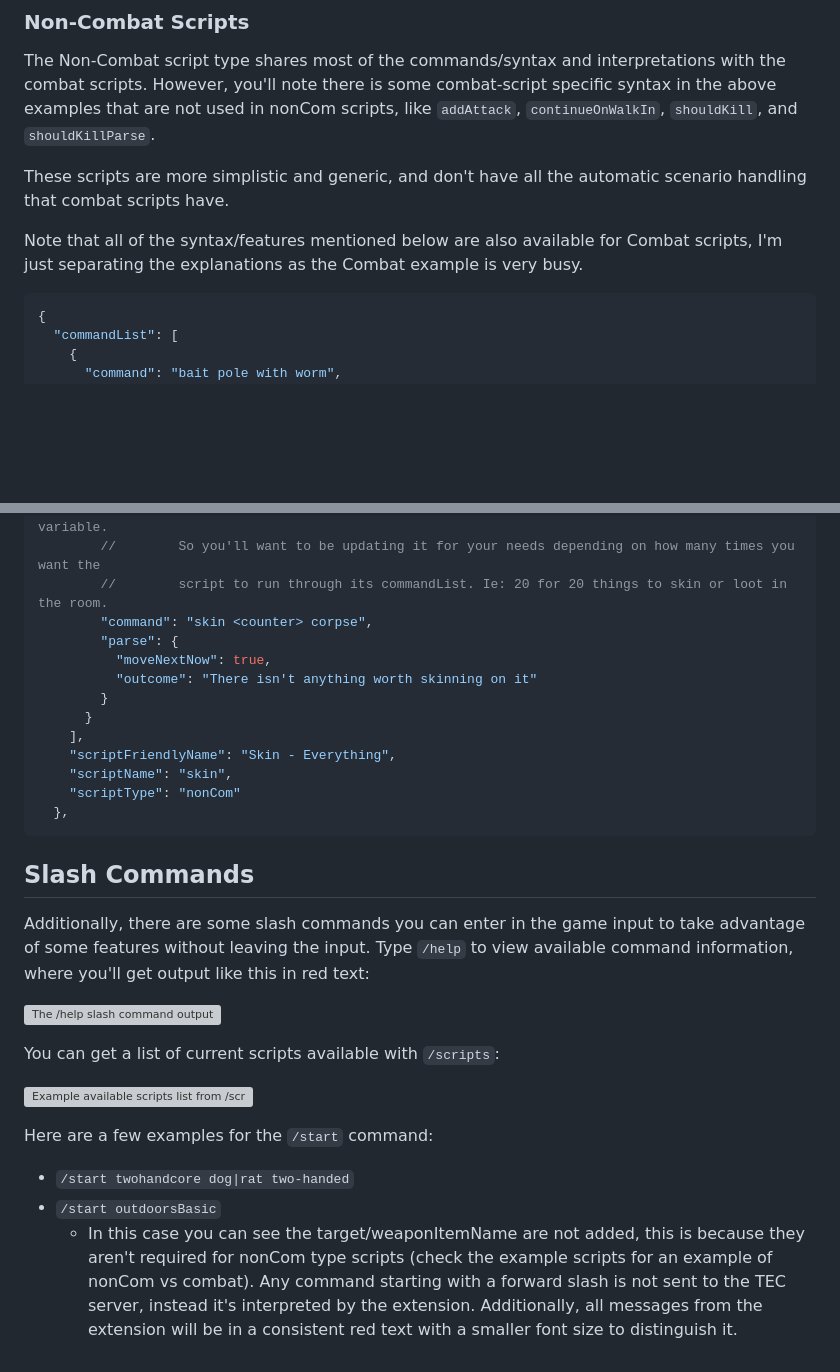
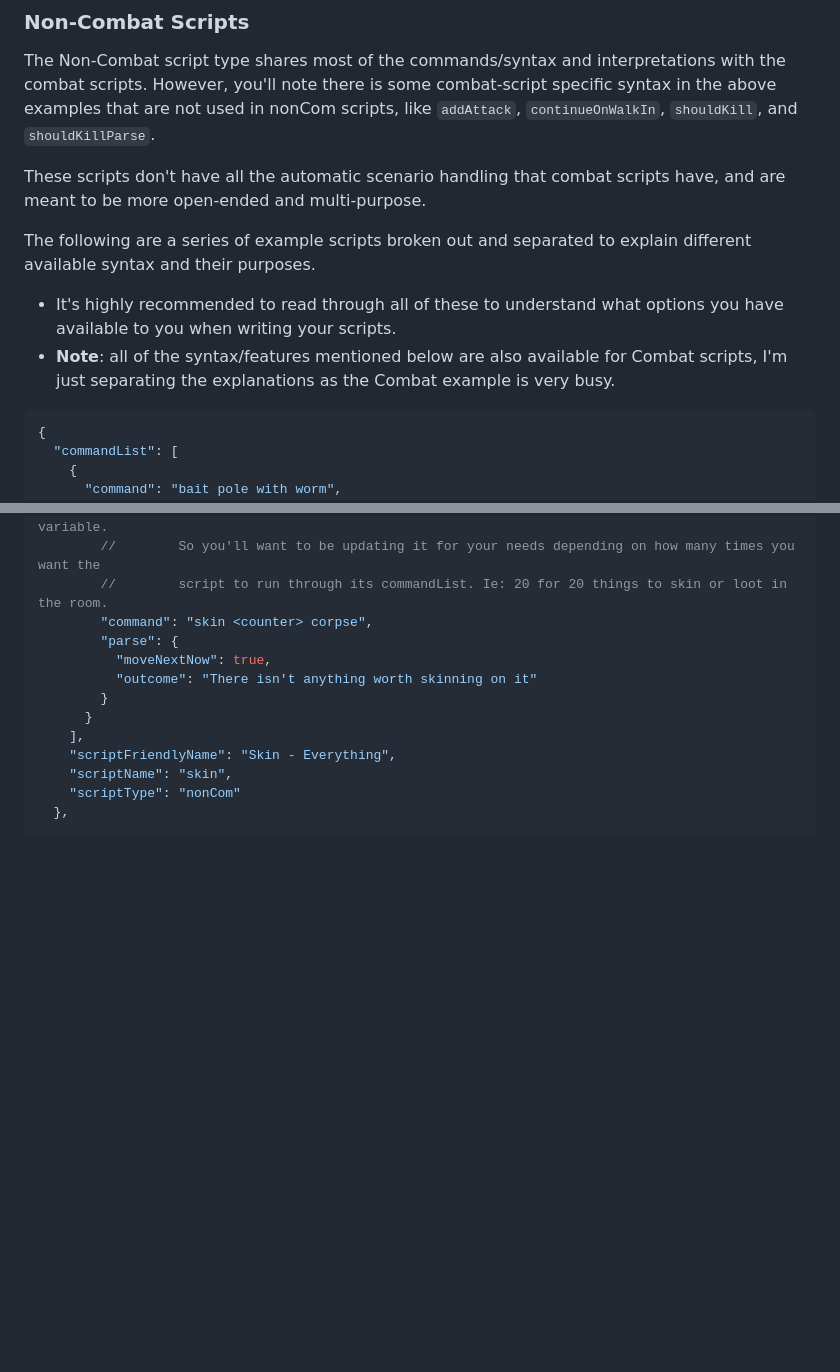
Before and after one commit to jdalley/tecext, a Markdown page: readme.md, 2 parts joined by grey strips. Rendered like a GitHub page; blank space fills up the shorter version; grey boxes are pictures that could not be loaded.

````diff
--- a/readme.md
+++ b/readme.md
@@ -195,9 +212,11 @@ Combat scripts have special handling logic, which has automatic handling for cer
 
 The Non-Combat script type shares most of the commands/syntax and interpretations with the combat scripts. However, you'll note there is some combat-script specific syntax in the above examples that are not used in nonCom scripts, like `addAttack`, `continueOnWalkIn`, `shouldKill`, and `shouldKillParse`.
 
-These scripts are more simplistic and generic, and don't have all the automatic scenario handling that combat scripts have.
+These scripts don't have all the automatic scenario handling that combat scripts have, and are meant to be more open-ended and multi-purpose.
 
-Note that all of the syntax/features mentioned below are also available for Combat scripts, I'm just separating the explanations as the Combat example is very busy.
+The following are a series of example scripts broken out and separated to explain different available syntax and their purposes.
+- It's highly recommended to read through all of these to understand what options you have available to you when writing your scripts.
+- **Note**: all of the syntax/features mentioned below are also available for Combat scripts, I'm just separating the explanations as the Combat example is very busy.
 
 ```jsonc
 {
@@ -390,19 +409,3 @@ Note that all of the syntax/features mentioned below are also available for Comb
     "scriptType": "nonCom"
   },
 ```
-
-## Slash Commands
-
-Additionally, there are some slash commands you can enter in the game input to take advantage of some features without leaving the input. Type `/help` to view available command information, where you'll get output like this in red text:
-
-![The /help slash command output](https://user-images.githubusercontent.com/232725/201486934-79de82df-c736-4f6d-8cda-5222c6f9d865.png "The /help slash command output")
-
-You can get a list of current scripts available with `/scripts`:
-
-![Example available scripts list from /scripts command](https://user-images.githubusercontent.com/232725/85637298-78466000-b648-11ea-919d-8eb24d2bc1d2.png "Example available scripts list from /scripts command")
-
-Here are a few examples for the `/start` command:
-- `/start twohandcore dog|rat two-handed`
-- `/start outdoorsBasic`
-  - In this case you can see the target/weaponItemName are not added, this is because they aren't required for nonCom type scripts (check the example scripts for an example of nonCom vs combat).
-Any command starting with a forward slash is not sent to the TEC server, instead it's interpreted by the extension. Additionally, all messages from the extension will be in a consistent red text with a smaller font size to distinguish it.
````
Also changed, not shown: other parts of readme.md (+31 -14 lines).
